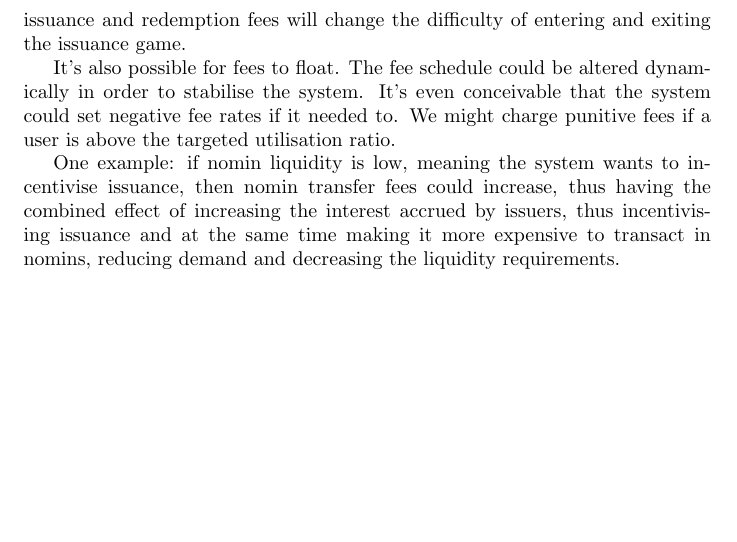
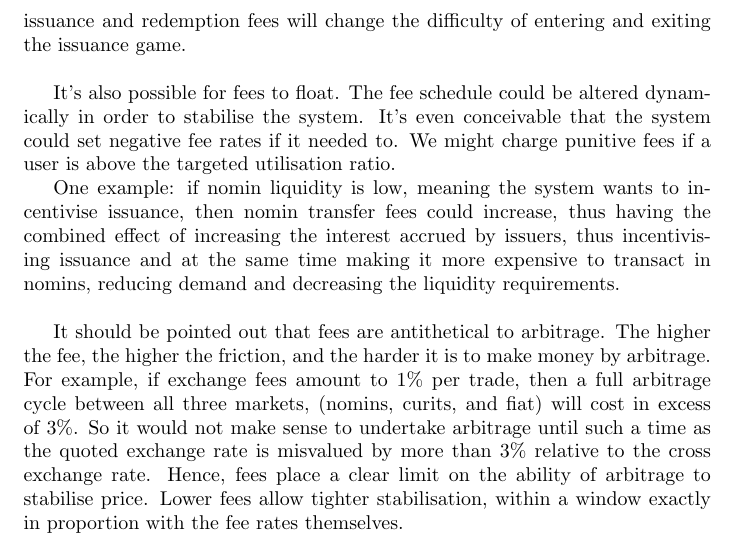
Before and after one commit to Synthetixio/simulation, a LaTeX document (analysis/analysis.tex): part of page 5 of 14, cut so that both start at the same text, the shorter picture padded with empty space. Compiled offline with pdfLaTeX.

Commit message:
A note on fees and arbitrage.

```diff
--- a/analysis/analysis.tex
+++ b/analysis/analysis.tex
@@ -145,7 +145,7 @@ There are only a few circumstances that these things happen:
 The question is what levels to place these fees at. We might in general like to set
 higher curit than nomin transfer fees, making the stablecoin itself a lower friction market,
 in order to incentivise its use for exchange. Meanwhile, issuance and redemption fees will
-change the difficulty of entering and exiting the issuance game.
+change the difficulty of entering and exiting the issuance game. \\
 
 It's also possible for fees to float. The fee schedule could be altered dynamically in order
 to stabilise the system. It's even conceivable that the system could set negative fee rates if it needed to.
@@ -154,7 +154,16 @@ We might charge punitive fees if a user is above the targeted utilisation ratio.
 One example: if nomin liquidity is low, meaning the system wants to incentivise issuance,
 then nomin transfer fees could increase, thus having the combined effect of increasing the interest accrued
 by issuers, thus incentivising issuance and at the same time making it more expensive to transact in nomins,
-reducing demand and decreasing the liquidity requirements.
+reducing demand and decreasing the liquidity requirements. \\
+
+It should be pointed out that fees are antithetical to arbitrage. The higher the fee,
+the higher the friction, and the harder it is to make money by arbitrage. For example, if
+exchange fees amount to 1\% per trade, then a full arbitrage cycle between all three markets,
+(nomins, curits, and fiat) will cost in excess of 3\%. So it would not make sense to undertake
+arbitrage until such a time as the quoted exchange rate is misvalued by more than 3\% relative
+to the cross exchange rate. Hence, fees place a clear limit on the ability of arbitrage to
+stabilise price. Lower fees allow tighter stabilisation, within a window exactly in proportion
+with the fee rates themselves.
 
 
 \pagebreak
```
Also changed, not shown: analysis/analysis.pdf.
